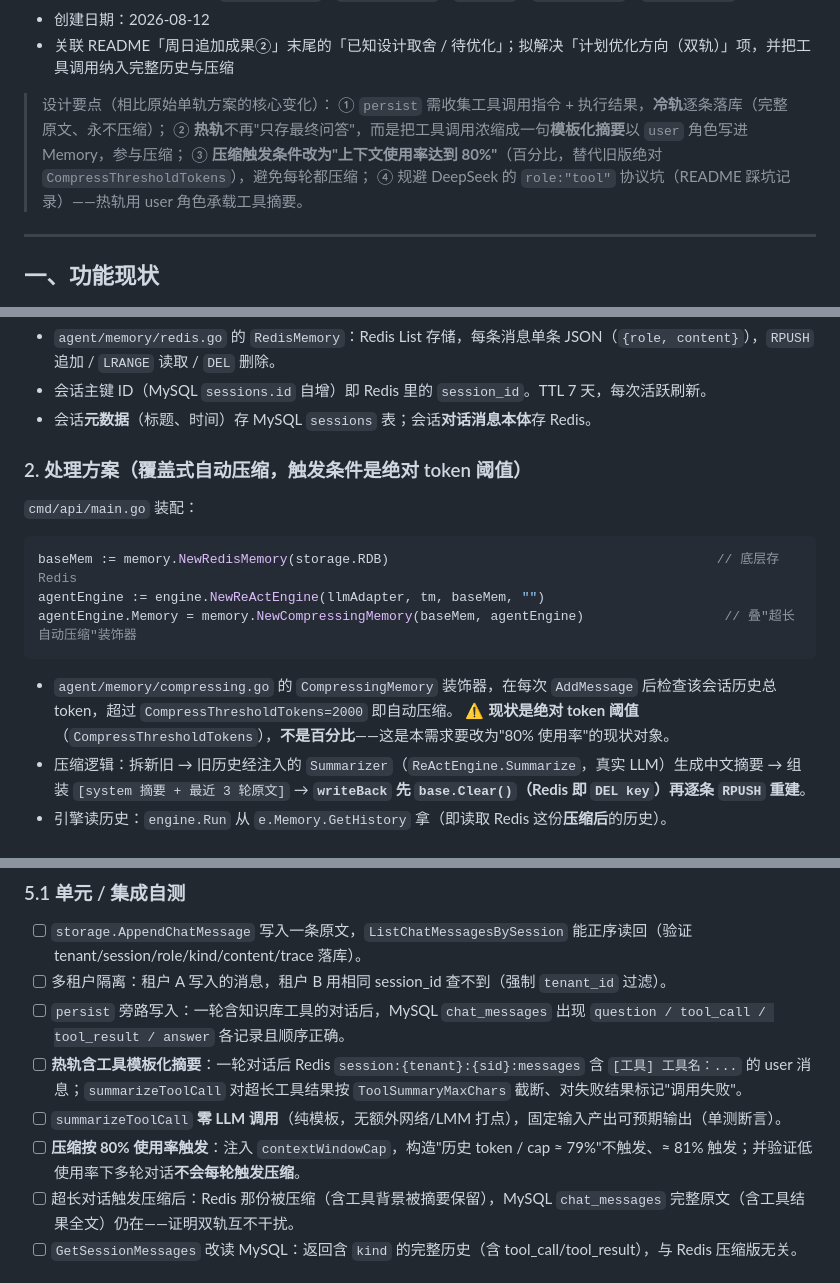
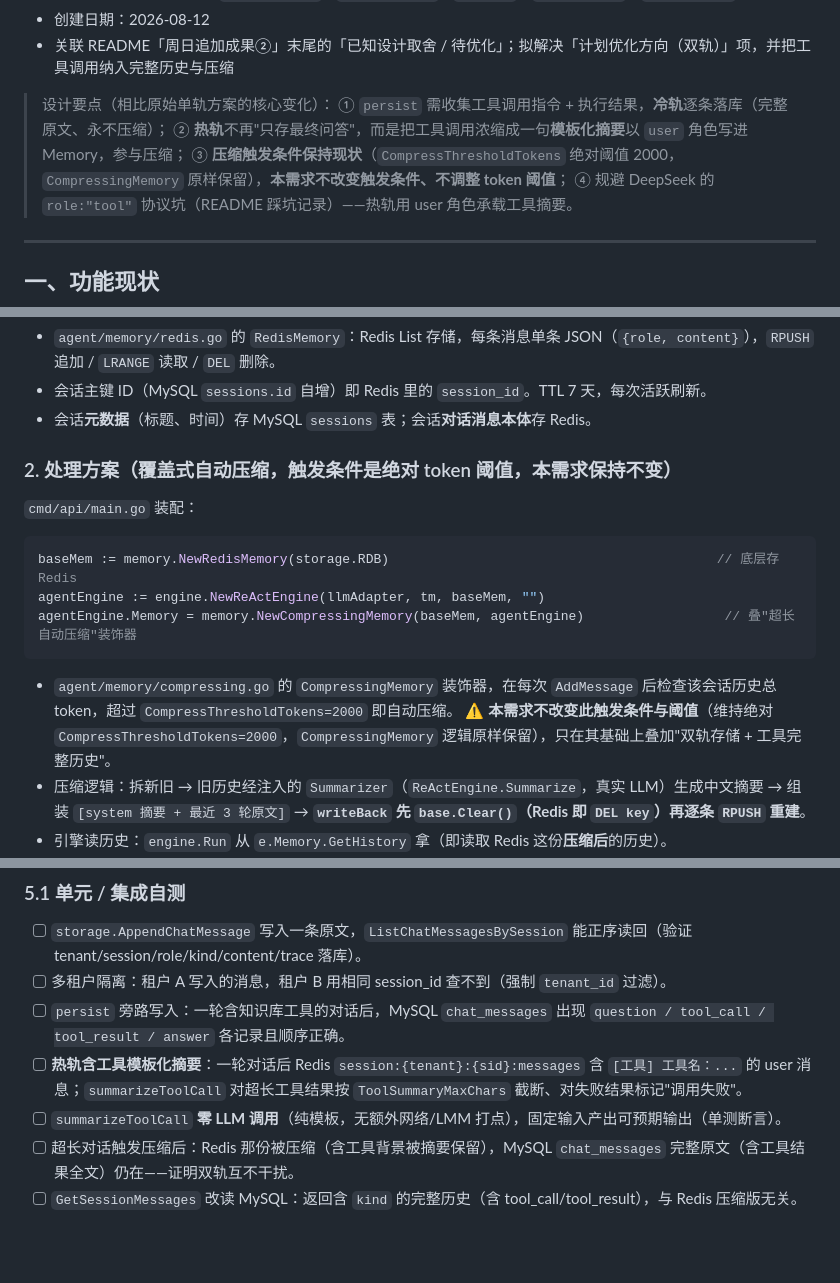
Before and after one commit to WWaynee/agent-platform, a Markdown page: update/需求单-0002-对话存储双轨分离.md, 3 parts joined by grey strips. Rendered like a GitHub page; blank space fills up the shorter version.

````diff
--- a/update/需求单-0002-对话存储双轨分离.md
+++ b/update/需求单-0002-对话存储双轨分离.md
@@ -9,7 +9,7 @@
 > 设计要点（相比原始单轨方案的核心变化）：
 > ① `persist` 需收集工具调用指令 + 执行结果，**冷轨**逐条落库（完整原文、永不压缩）；
 > ② **热轨**不再"只存最终问答"，而是把工具调用浓缩成一句**模板化摘要**以 `user` 角色写进 Memory，参与压缩；
-> ③ **压缩触发条件改为"上下文使用率达到 80%"**（百分比，替代旧版绝对 `CompressThresholdTokens`），避免每轮都压缩；
+> ③ **压缩触发条件保持现状**（`CompressThresholdTokens` 绝对阈值 2000，`CompressingMemory` 原样保留），**本需求不改变触发条件、不调整 token 阈值**；
 > ④ 规避 DeepSeek 的 `role:"tool"` 协议坑（README 踩坑记录）——热轨用 user 角色承载工具摘要。
 
 ---
@@ -26,7 +26,7 @@
 - 会话主键 ID（MySQL `sessions.id` 自增）即 Redis 里的 `session_id`。TTL 7 天，每次活跃刷新。
 - 会话**元数据**（标题、时间）存 MySQL `sessions` 表；会话**对话消息本体**存 Redis。
 
-### 2. 处理方案（覆盖式自动压缩，触发条件是绝对 token 阈值）
+### 2. 处理方案（覆盖式自动压缩，触发条件是绝对 token 阈值，**本需求保持不变**）
 
 `cmd/api/main.go` 装配：
 
@@ -37,7 +37,7 @@ agentEngine.Memory = memory.NewCompressingMemory(baseMem, agentEngine)
 ```
 
 - `agent/memory/compressing.go` 的 `CompressingMemory` 装饰器，在每次 `AddMessage` 后检查该会话历史总 token，超过 `CompressThresholdTokens=2000` 即自动压缩。
-  ⚠️ **现状是绝对 token 阈值**（`CompressThresholdTokens`），**不是百分比**——这是本需求要改为"80% 使用率"的现状对象。
+  ⚠️ **本需求不改变此触发条件与阈值**（维持绝对 `CompressThresholdTokens=2000`，`CompressingMemory` 逻辑原样保留），只在其基础上叠加"双轨存储 + 工具完整历史"。
 - 压缩逻辑：拆新旧 → 旧历史经注入的 `Summarizer`（`ReActEngine.Summarize`，真实 LLM）生成中文摘要 → 组装 `[system 摘要 + 最近 3 轮原文]` → **`writeBack` 先 `base.Clear()`（Redis 即 `DEL key`）再逐条 `RPUSH` 重建**。
 - 引擎读历史：`engine.Run` 从 `e.Memory.GetHistory` 拿（即读取 Redis 这份**压缩后**的历史）。
 - 前端历史回看：`GetSessionMessages`（`GET /api/session/:id/messages`）用同一个 key 从 Redis 直接 `LRANGE` 读回——**读到的同样是压缩后内容**。
@@ -338,7 +314,6 @@ agentEngine.SetFullHistorySink(chatMsgSink{d: storage.DB})
 - [ ] `persist` 旁路写入：一轮含知识库工具的对话后，MySQL `chat_messages` 出现 `question / tool_call / tool_result / answer` 各记录且顺序正确。
 - [ ] **热轨含工具模板化摘要**：一轮对话后 Redis `session:{tenant}:{sid}:messages` 含 `[工具] 工具名：...` 的 user 消息；`summarizeToolCall` 对超长工具结果按 `ToolSummaryMaxChars` 截断、对失败结果标记"调用失败"。
 - [ ] `summarizeToolCall` **零 LLM 调用**（纯模板，无额外网络/LMM 打点），固定输入产出可预期输出（单测断言）。
-- [ ] **压缩按 80% 使用率触发**：注入 `contextWindowCap`，构造"历史 token / cap ≈ 79%"不触发、≈ 81% 触发；并验证低使用率下多轮对话**不会每轮触发压缩**。
 - [ ] 超长对话触发压缩后：Redis 那份被压缩（含工具背景被摘要保留），MySQL `chat_messages` 完整原文（含工具结果全文）仍在——证明双轨互不干扰。
 - [ ] `GetSessionMessages` 改读 MySQL：返回含 `kind` 的完整历史（含 tool_call/tool_result），与 Redis 压缩版无关。
 
````
Also changed, not shown: other parts of update/需求单-0002-对话存储双轨分离.md (+10 -36 lines).
